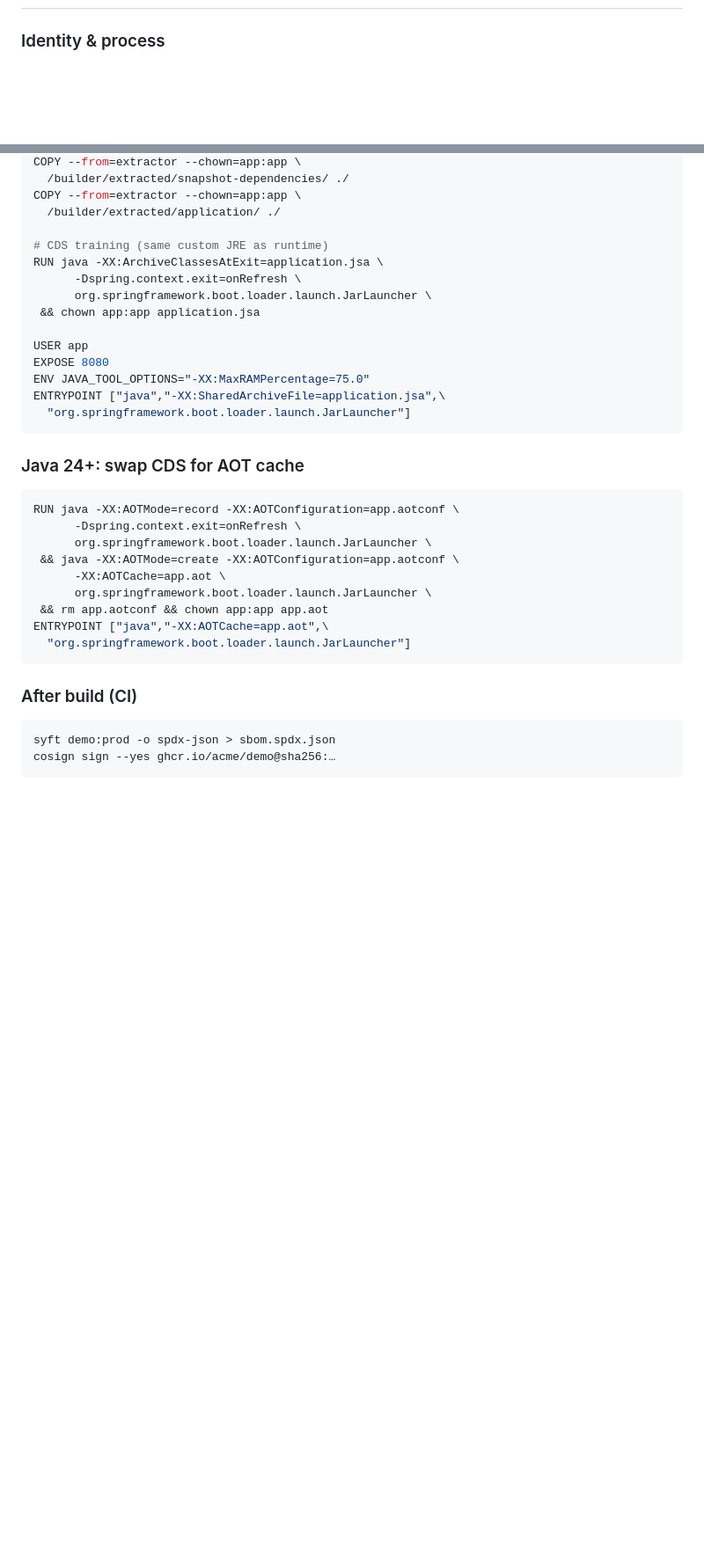
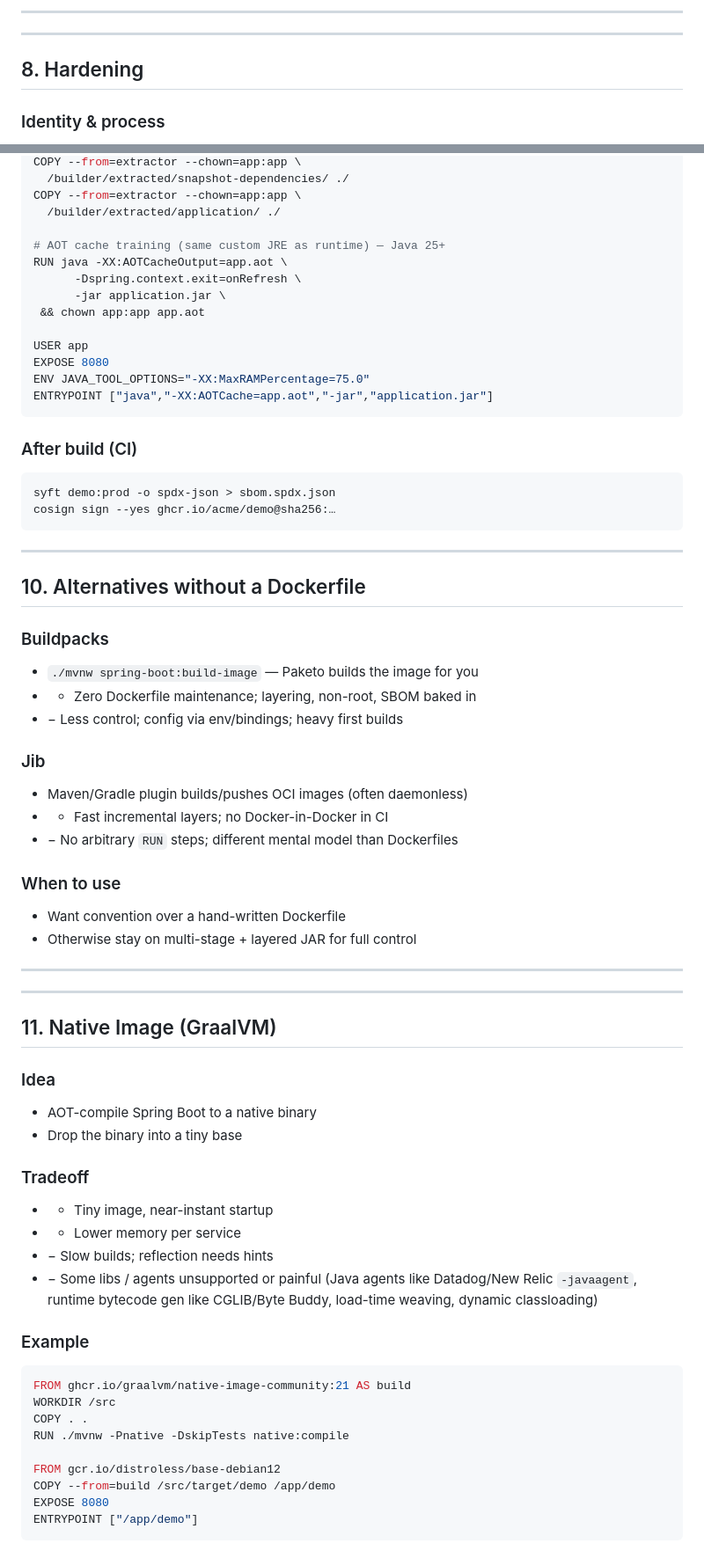
Before and after one commit to mnafshin/dockly, a Markdown page: docs/presentation/java-spring-dockerfile-techniques.mm.md, 2 parts joined by grey strips. Shown at 88% size. Drawn GitHub-style; blank space fills up the shorter version.

````diff
--- a/docs/presentation/java-spring-dockerfile-techniques.mm.md
+++ b/docs/presentation/java-spring-dockerfile-techniques.mm.md
@@ -219,3 +217,8 @@ cache-to: type=gha,mode=max
+---
+
+---
+
+## 8. Hardening
 ### Identity & process
 - Non-root `USER` before ENTRYPOINT
 - Exec-form ENTRYPOINT (SIGTERM reaches JVM)
@@ -362,32 +328,64 @@ COPY --from=extractor --chown=app:app \
 COPY --from=extractor --chown=app:app \
   /builder/extracted/application/ ./
 
-# CDS training (same custom JRE as runtime)
-RUN java -XX:ArchiveClassesAtExit=application.jsa \
+# AOT cache training (same custom JRE as runtime) — Java 25+
+RUN java -XX:AOTCacheOutput=app.aot \
       -Dspring.context.exit=onRefresh \
-      org.springframework.boot.loader.launch.JarLauncher \
- && chown app:app application.jsa
+      -jar application.jar \
+ && chown app:app app.aot
 
 USER app
 EXPOSE 8080
 ENV JAVA_TOOL_OPTIONS="-XX:MaxRAMPercentage=75.0"
-ENTRYPOINT ["java","-XX:SharedArchiveFile=application.jsa",\
-  "org.springframework.boot.loader.launch.JarLauncher"]
-```
-### Java 24+: swap CDS for AOT cache
-```dockerfile
-RUN java -XX:AOTMode=record -XX:AOTConfiguration=app.aotconf \
-      -Dspring.context.exit=onRefresh \
-      org.springframework.boot.loader.launch.JarLauncher \
- && java -XX:AOTMode=create -XX:AOTConfiguration=app.aotconf \
-      -XX:AOTCache=app.aot \
-      org.springframework.boot.loader.launch.JarLauncher \
- && rm app.aotconf && chown app:app app.aot
-ENTRYPOINT ["java","-XX:AOTCache=app.aot",\
-  "org.springframework.boot.loader.launch.JarLauncher"]
+ENTRYPOINT ["java","-XX:AOTCache=app.aot","-jar","application.jar"]
 ```
 ### After build (CI)
 ```bash
 syft demo:prod -o spdx-json > sbom.spdx.json
 cosign sign --yes ghcr.io/acme/demo@sha256:…
 ```
+
+---
+
+## 10. Alternatives without a Dockerfile
+### Buildpacks
+- `./mvnw spring-boot:build-image` — Paketo builds the image for you
+- + Zero Dockerfile maintenance; layering, non-root, SBOM baked in
+- − Less control; config via env/bindings; heavy first builds
+### Jib
+- Maven/Gradle plugin builds/pushes OCI images (often daemonless)
+- + Fast incremental layers; no Docker-in-Docker in CI
+- − No arbitrary `RUN` steps; different mental model than Dockerfiles
+### When to use
+- Want convention over a hand-written Dockerfile
+- Otherwise stay on multi-stage + layered JAR for full control
+
+---
+
+---
+
+## 11. Native Image (GraalVM)
+### Idea
+- AOT-compile Spring Boot to a native binary
+- Drop the binary into a tiny base
+### Tradeoff
+- + Tiny image, near-instant startup
+- + Lower memory per service
+- − Slow builds; reflection needs hints
+- − Some libs / agents unsupported or painful
+  (Java agents like Datadog/New Relic `-javaagent`,
+  runtime bytecode gen like CGLIB/Byte Buddy,
+  load-time weaving, dynamic classloading)
+### Example
+```dockerfile
+FROM ghcr.io/graalvm/native-image-community:21 AS build
+WORKDIR /src
+COPY . .
+RUN ./mvnw -Pnative -DskipTests native:compile
+
+FROM gcr.io/distroless/base-debian12
+COPY --from=build /src/target/demo /app/demo
+EXPOSE 8080
+ENTRYPOINT ["/app/demo"]
+```
+
````
Also changed, not shown: other parts of docs/presentation/java-spring-dockerfile-techniques.mm.md (+104 -124 lines).
